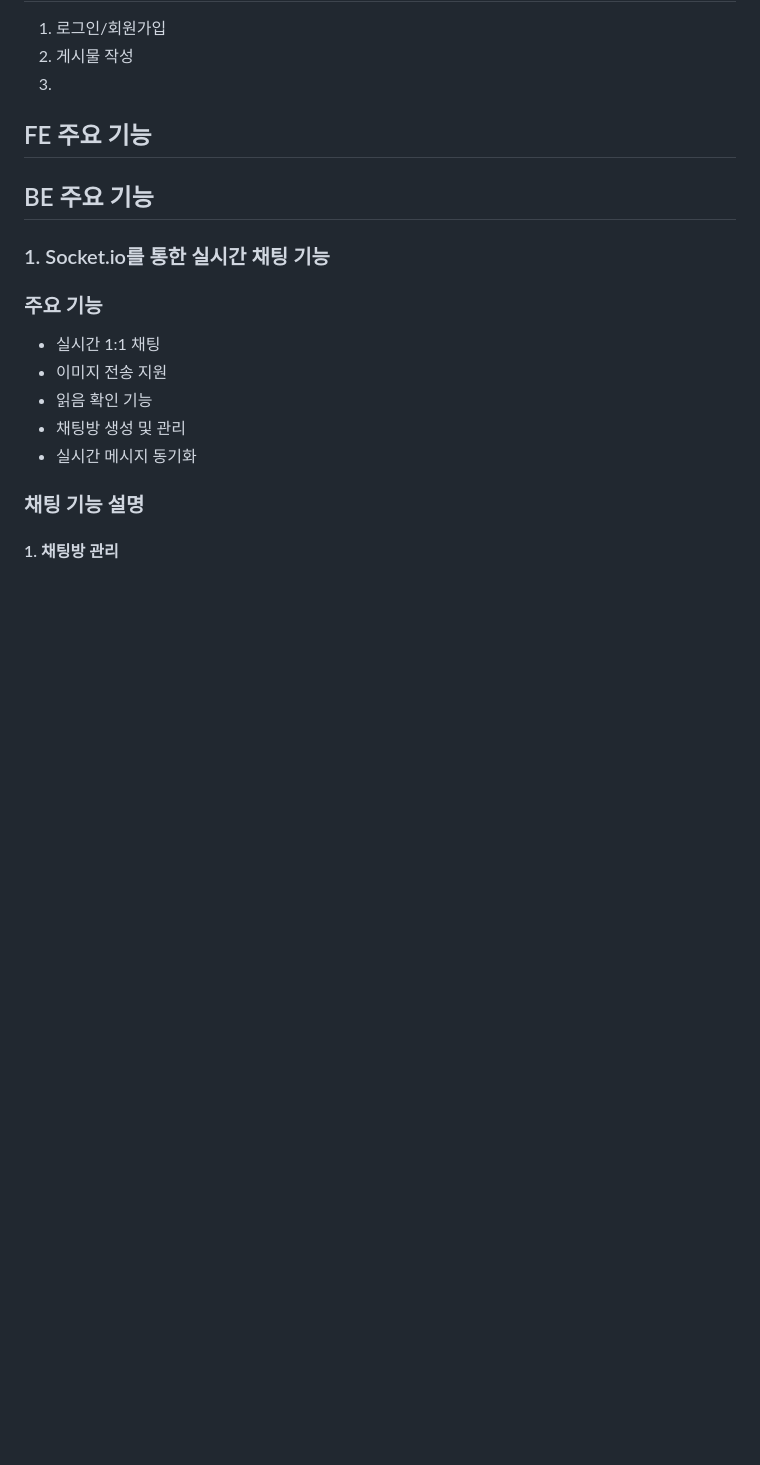
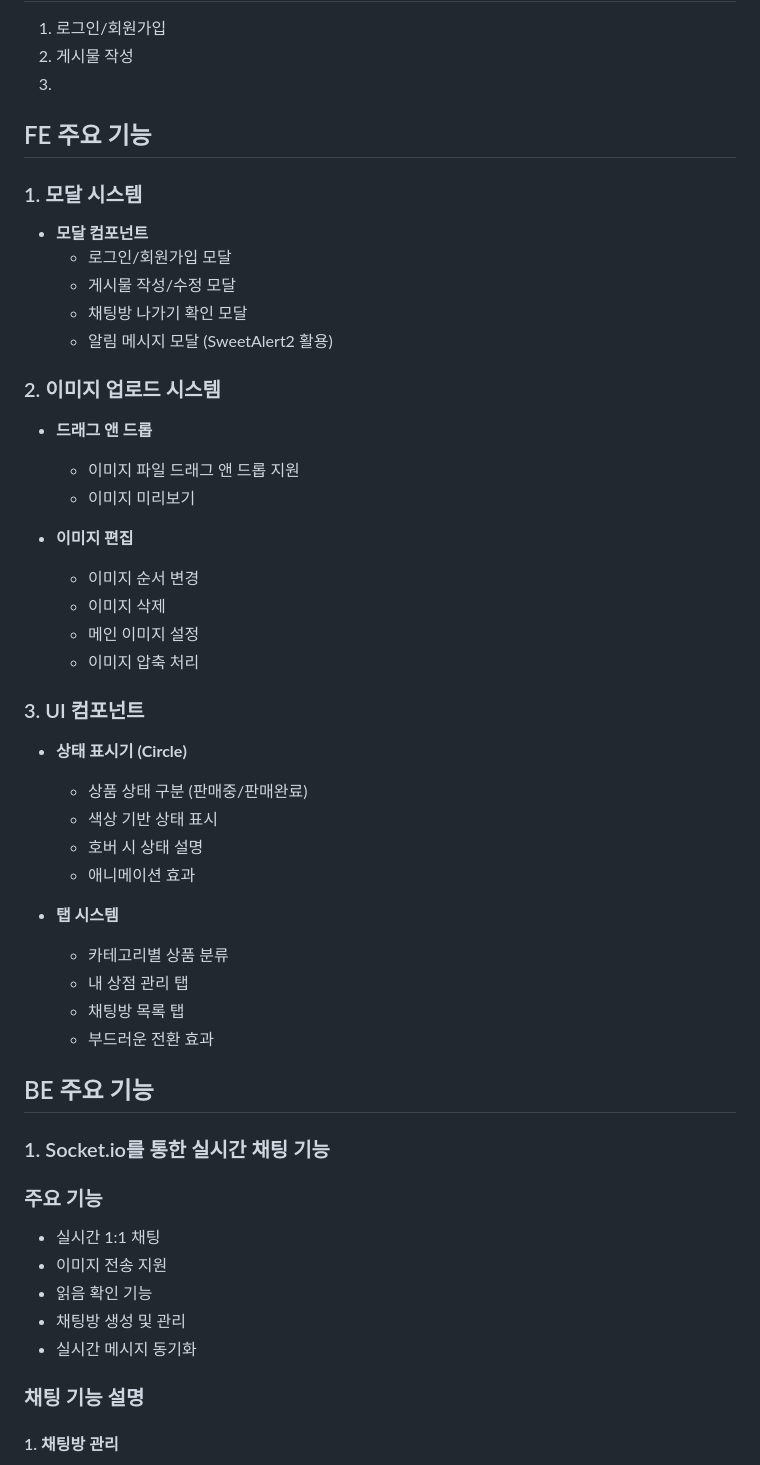
Before and after one commit to seob03/MINIQUE_ROKAF, a Markdown page: README.md, the part around the change. Rendered like a GitHub page; blank space fills up the shorter version.

Commit message:
FE readme 작성성

```diff
--- a/README.md
+++ b/README.md
@@ -47,6 +47,38 @@
 
 
 ## FE 주요 기능
+
+### 1. 모달 시스템
+- **모달 컴포넌트**
+  - 로그인/회원가입 모달
+  - 게시물 작성/수정 모달
+  - 채팅방 나가기 확인 모달
+  - 알림 메시지 모달 (SweetAlert2 활용)
+
+
+### 2. 이미지 업로드 시스템
+- **드래그 앤 드롭**
+  - 이미지 파일 드래그 앤 드롭 지원
+  - 이미지 미리보기
+
+- **이미지 편집**
+  - 이미지 순서 변경
+  - 이미지 삭제
+  - 메인 이미지 설정
+  - 이미지 압축 처리
+
+### 3. UI 컴포넌트
+- **상태 표시기 (Circle)**
+  - 상품 상태 구분 (판매중/판매완료)
+  - 색상 기반 상태 표시
+  - 호버 시 상태 설명
+  - 애니메이션 효과
+
+- **탭 시스템**
+  - 카테고리별 상품 분류
+  - 내 상점 관리 탭
+  - 채팅방 목록 탭
+  - 부드러운 전환 효과
 
 
 ## BE 주요 기능
```
